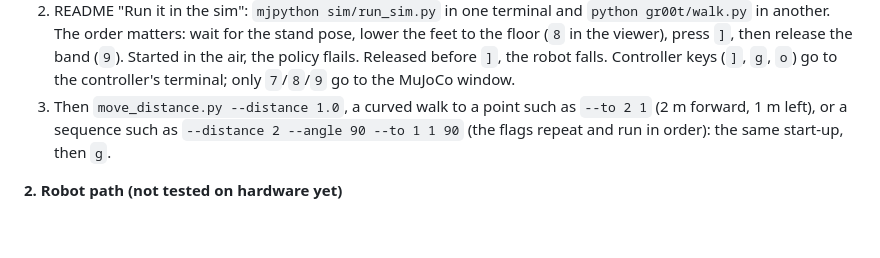
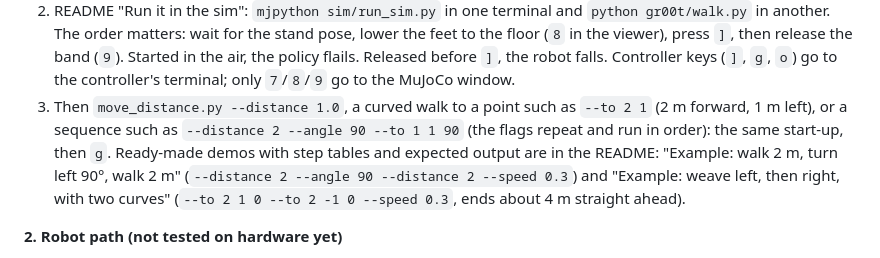
Before and after one commit to Humanoid-Athletic-Robotics-Project-HARP/social-interaction, a Markdown page: context/beginner-guide.md, the part around the change. Rendered like a GitHub page; blank space fills up the shorter version.

```diff
--- a/context/beginner-guide.md
+++ b/context/beginner-guide.md
@@ -18,7 +18,7 @@ Walk the newcomer through it one stage at a time, and ask which stage they need:
 Ask which OS they're on first ([[team-context]]). Linux should only need `lo` instead of `lo0` (the scripts choose automatically); that's untested. Windows is untested, and `TerminalKeys` uses termios, which is Mac/Linux only.
 1. README "Setup": build CycloneDDS 0.10.x, then clone `unitree_sdk2_python` and `unitree_mujoco` and create `sim-venv` (mujoco, onnxruntime), all as siblings of this repo. unitree_mujoco is only needed for the G1 model files; none of its local fixes are needed.
 2. README "Run it in the sim": `mjpython sim/run_sim.py` in one terminal and `python gr00t/walk.py` in another. The order matters: wait for the stand pose, lower the feet to the floor (`8` in the viewer), press `]`, then release the band (`9`). Started in the air, the policy flails. Released before `]`, the robot falls. Controller keys (`]`, `g`, `o`) go to the controller's terminal; only `7`/`8`/`9` go to the MuJoCo window.
-3. Then `move_distance.py --distance 1.0`, a curved walk to a point such as `--to 2 1` (2 m forward, 1 m left), or a sequence such as `--distance 2 --angle 90 --to 1 1 90` (the flags repeat and run in order): the same start-up, then `g`.
+3. Then `move_distance.py --distance 1.0`, a curved walk to a point such as `--to 2 1` (2 m forward, 1 m left), or a sequence such as `--distance 2 --angle 90 --to 1 1 90` (the flags repeat and run in order): the same start-up, then `g`. Ready-made demos with step tables and expected output are in the README: "Example: walk 2 m, turn left 90°, walk 2 m" (`--distance 2 --angle 90 --distance 2 --speed 0.3`) and "Example: weave left, then right, with two curves" (`--to 2 1 0 --to 2 -1 0 --speed 0.3`, ends about 4 m straight ahead).
 
 **2. Robot path (not tested on hardware yet)**
 1. Join the robot's `192.168.123.x` network; the Jetson is `ssh unitree@192.168.123.164` (initial password `123`, see [[g1-official-docs]]). Do not upgrade or reflash the Jetson.
```
Also changed, not shown: README.md (+44 -0 lines).
